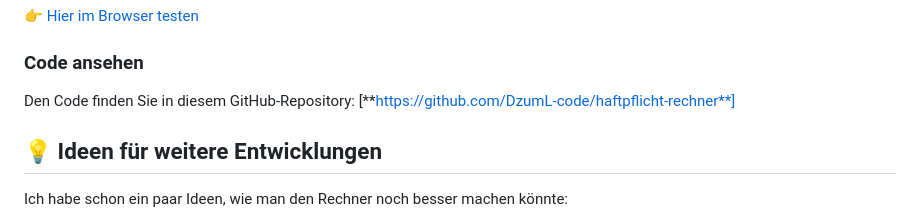
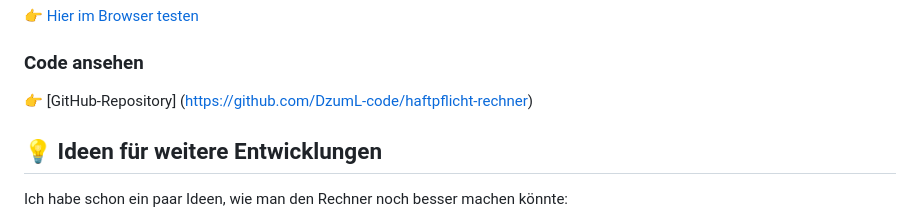
Before and after one commit to DzumL-code/haftpflicht-rechner, a Markdown page: README.md, the part around the change. Drawn GitHub-style.

Commit message:
Link Update

```diff
--- a/README.md
+++ b/README.md
@@ -30,8 +30,7 @@ Ich bin ein **angehender Auszubildender** und habe mir die Grundlagen der Webent
 👉 [Hier im Browser testen](https://dzuml-code.github.io/haftpflicht-rechner/)
 
 ### Code ansehen
-Den Code finden Sie in diesem GitHub-Repository:
-[**https://github.com/DzumL-code/haftpflicht-rechner**]
+👉 [GitHub-Repository] (https://github.com/DzumL-code/haftpflicht-rechner)
 
 
 ## 💡 Ideen für weitere Entwicklungen
```
